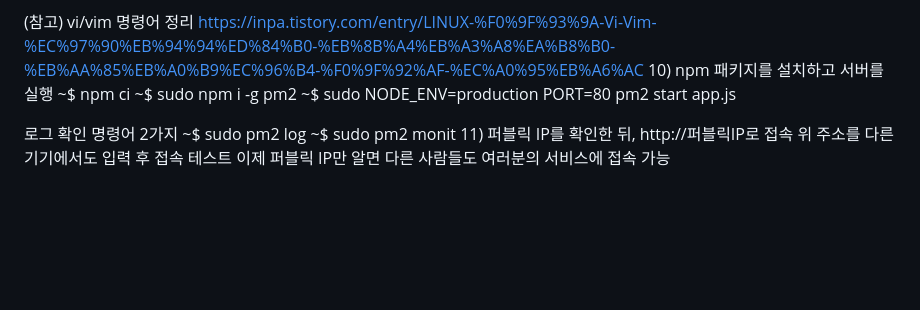
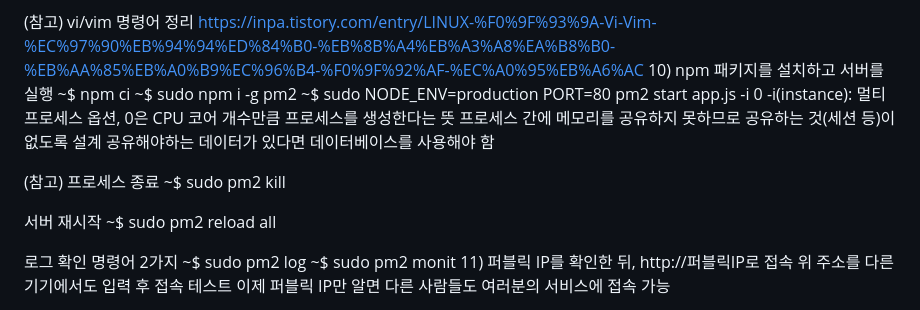
Before and after one commit to geoblo/fullstack-study, a Markdown page: 12_Node.js/1_study/9_AWS_server_deploy.md, the part around the change. Drawn GitHub-style; blank space fills up the shorter version.

Commit message:
설명 추가

```diff
--- a/12_Node.js/1_study/9_AWS_server_deploy.md
+++ b/12_Node.js/1_study/9_AWS_server_deploy.md
@@ -63,7 +63,17 @@ https://inpa.tistory.com/entry/LINUX-%F0%9F%93%9A-Vi-Vim-%EC%97%90%EB%94%94%ED%8
 10) npm 패키지를 설치하고 서버를 실행
 ~$ npm ci
 ~$ sudo npm i -g pm2
-~$ sudo NODE_ENV=production PORT=80 pm2 start app.js
+~$ sudo NODE_ENV=production PORT=80 pm2 start app.js -i 0
+-i(instance): 멀티 프로세스 옵션, 0은 CPU 코어 개수만큼 프로세스를 생성한다는 뜻
+프로세스 간에 메모리를 공유하지 못하므로 공유하는 것(세션 등)이 없도록 설계
+공유해야하는 데이터가 있다면 데이터베이스를 사용해야 함
+
+(참고)
+프로세스 종료
+~$ sudo pm2 kill
+
+서버 재시작
+~$ sudo pm2 reload all
 
 로그 확인 명령어 2가지
 ~$ sudo pm2 log
```
